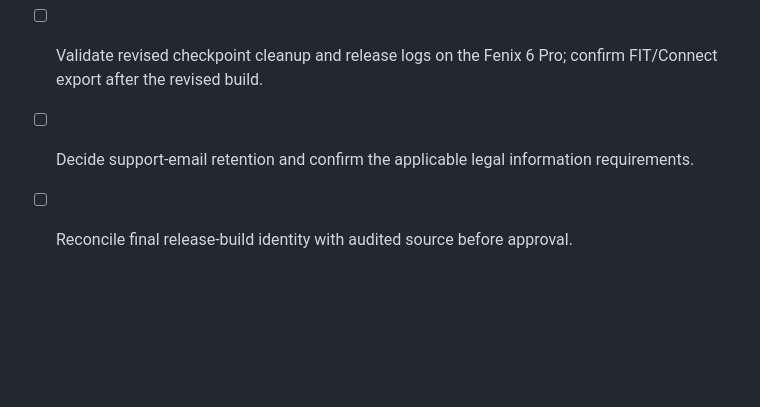
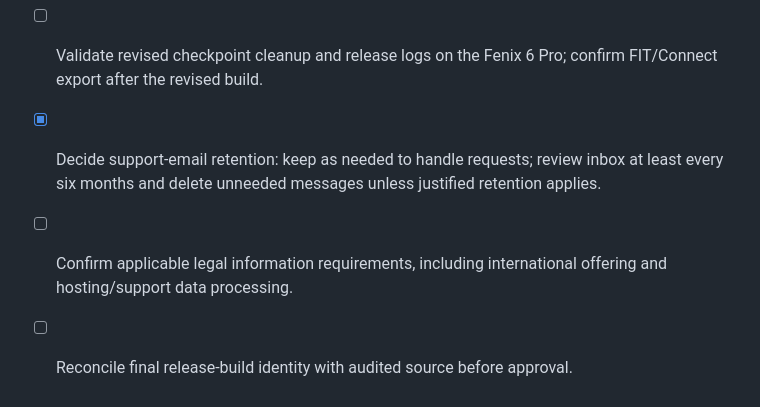
Before and after one commit to manee845/walking-dad-privacy, a Markdown page: DRAFT_CHECKLIST.md, the part around the change. GitHub-like rendering; blank space fills up the shorter version.

Commit message:
C02 draft: record support retention decision

```diff
--- a/DRAFT_CHECKLIST.md
+++ b/DRAFT_CHECKLIST.md
@@ -39,5 +39,6 @@ No app code, FIT files, API tokens, signing keys or other private material belon
 - [x] Update the existing draft privacy text to reflect the reported C02 code corrections; retain draft notice and publication block.
 - [ ] Verify the final Garmin Store installation and consent flow (including denial/cancellation as applicable).
 - [ ] Validate revised checkpoint cleanup and release logs on the Fenix 6 Pro; confirm FIT/Connect export after the revised build.
-- [ ] Decide support-email retention and confirm the applicable legal information requirements.
+- [x] Decide support-email retention: keep as needed to handle requests; review inbox at least every six months and delete unneeded messages unless justified retention applies.
+- [ ] Confirm applicable legal information requirements, including international offering and hosting/support data processing.
 - [ ] Reconcile final release-build identity with audited source before approval.
```
